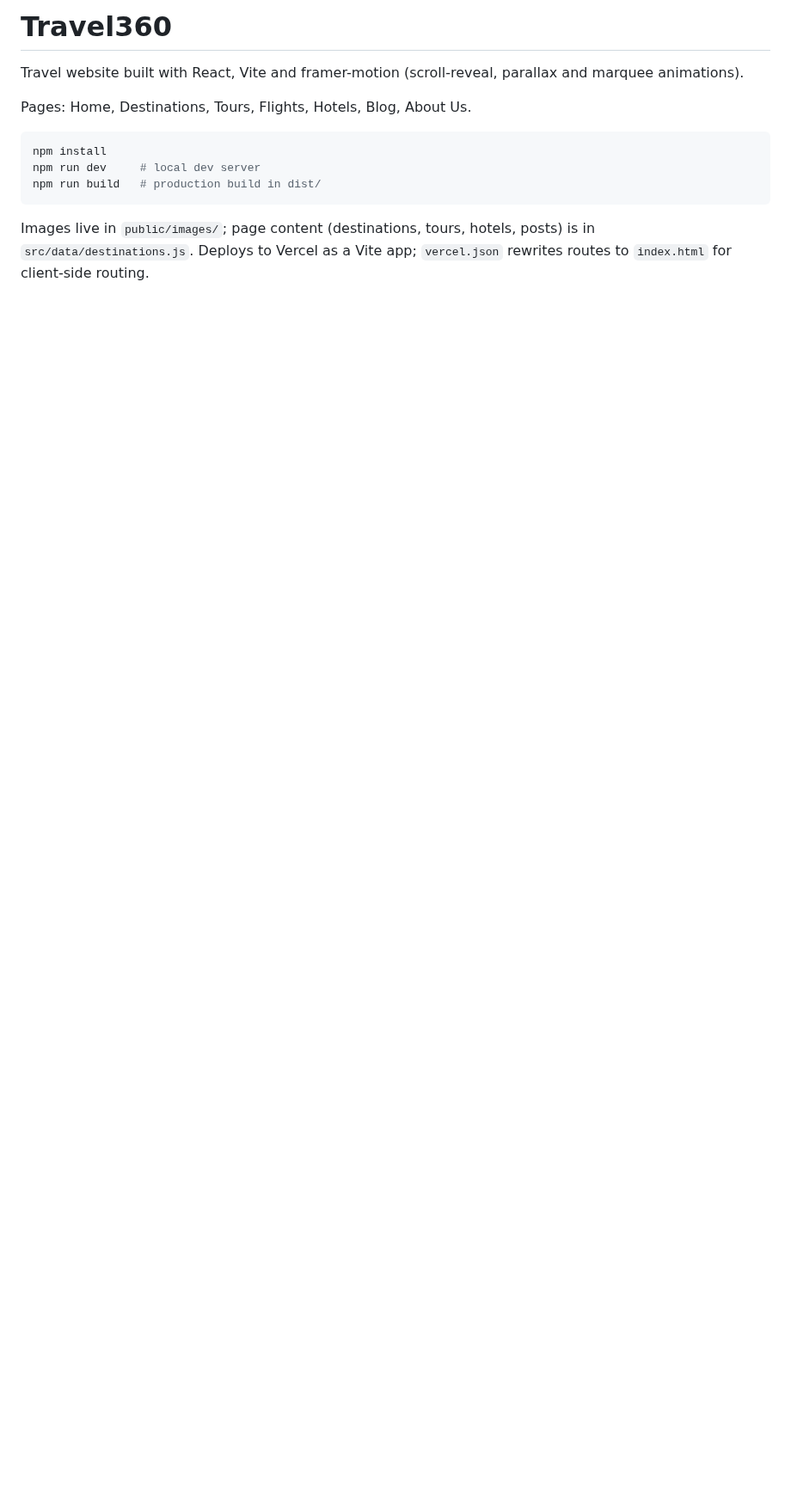
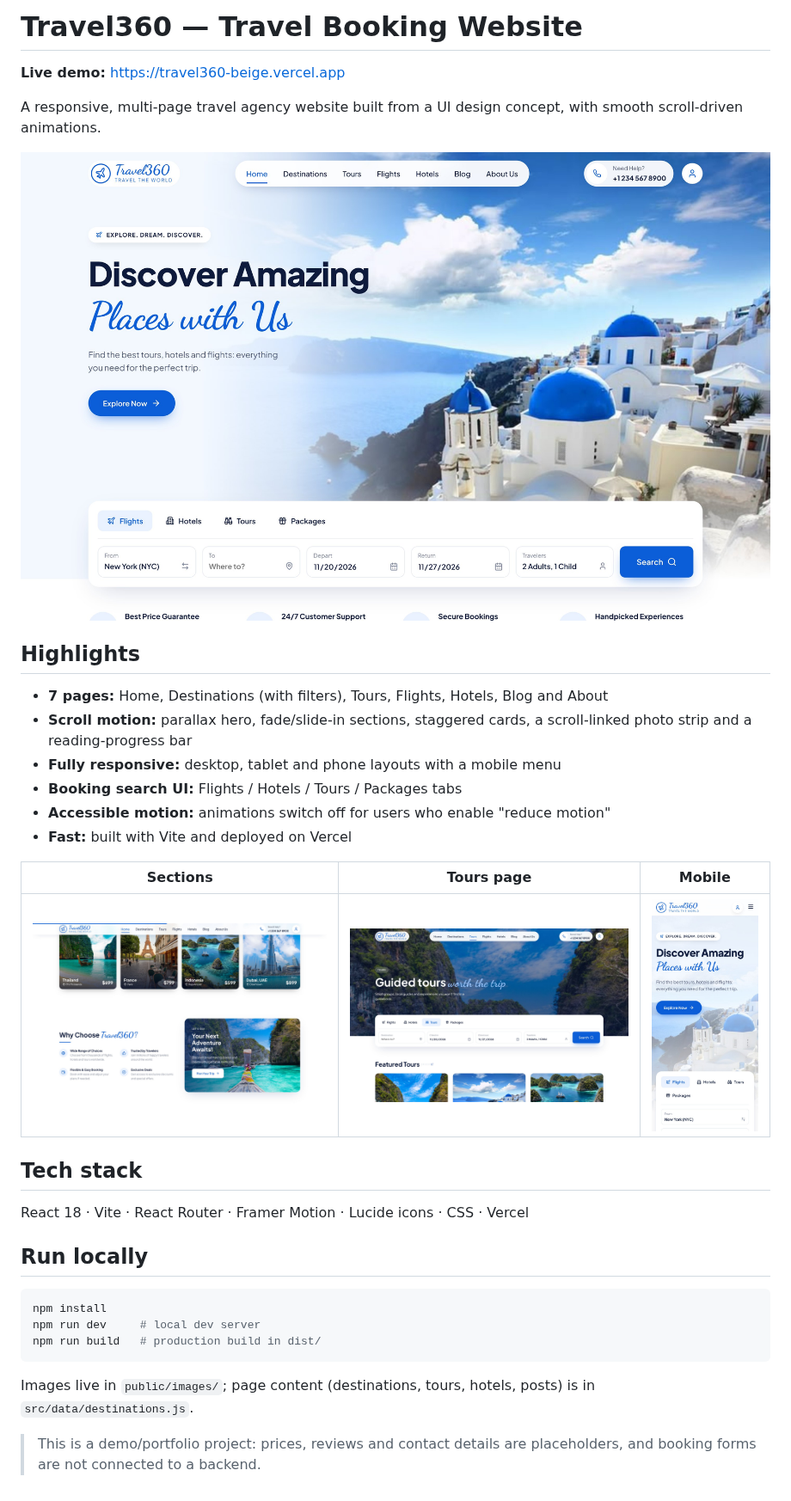
Before and after one commit to abahvictor360-sketch/Travel360, a Markdown page: README.md, the part around the change. Shown at 86% size. Rendered like a GitHub page; pictures changed too: docs/screenshots/desktop-hero.jpg (added), docs/screenshots/desktop-sections.jpg (added), docs/screenshots/desktop-tours.jpg (added); blank space fills up the shorter version.

Commit message:
Add portfolio README and showcase screenshots
Co-Authored-By: Claude Opus 5.5 <noreply@anthropic.com>
Claude-Session: https://claude.ai/code/session_014G9264hsNobubLzPTXe3xb

````diff
--- a/README.md
+++ b/README.md
@@ -1,8 +1,29 @@
-# Travel360
+# Travel360 — Travel Booking Website
 
-Travel website built with React, Vite and framer-motion (scroll-reveal, parallax and marquee animations).
+**Live demo:** https://travel360-beige.vercel.app
 
-Pages: Home, Destinations, Tours, Flights, Hotels, Blog, About Us.
+A responsive, multi-page travel agency website built from a UI design concept, with smooth scroll-driven animations.
+
+![Travel360 home page](docs/screenshots/desktop-hero.jpg)
+
+## Highlights
+
+- **7 pages:** Home, Destinations (with filters), Tours, Flights, Hotels, Blog and About
+- **Scroll motion:** parallax hero, fade/slide-in sections, staggered cards, a scroll-linked photo strip and a reading-progress bar
+- **Fully responsive:** desktop, tablet and phone layouts with a mobile menu
+- **Booking search UI:** Flights / Hotels / Tours / Packages tabs
+- **Accessible motion:** animations switch off for users who enable "reduce motion"
+- **Fast:** built with Vite and deployed on Vercel
+
+| Sections | Tours page | Mobile |
+| --- | --- | --- |
+| ![Sections](docs/screenshots/desktop-sections.jpg) | ![Tours](docs/screenshots/desktop-tours.jpg) | ![Mobile](docs/screenshots/mobile-home.jpg) |
+
+## Tech stack
+
+React 18 · Vite · React Router · Framer Motion · Lucide icons · CSS · Vercel
+
+## Run locally
 
 ```bash
 npm install
@@ -11,4 +32,5 @@ npm run build   # production build in dist/
 ```
 
 Images live in `public/images/`; page content (destinations, tours, hotels, posts) is in `src/data/destinations.js`.
-Deploys to Vercel as a Vite app; `vercel.json` rewrites routes to `index.html` for client-side routing.
+
+> This is a demo/portfolio project: prices, reviews and contact details are placeholders, and booking forms are not connected to a backend.
````
Also changed, not shown: docs/screenshots/desktop-full-home.jpg (added).
